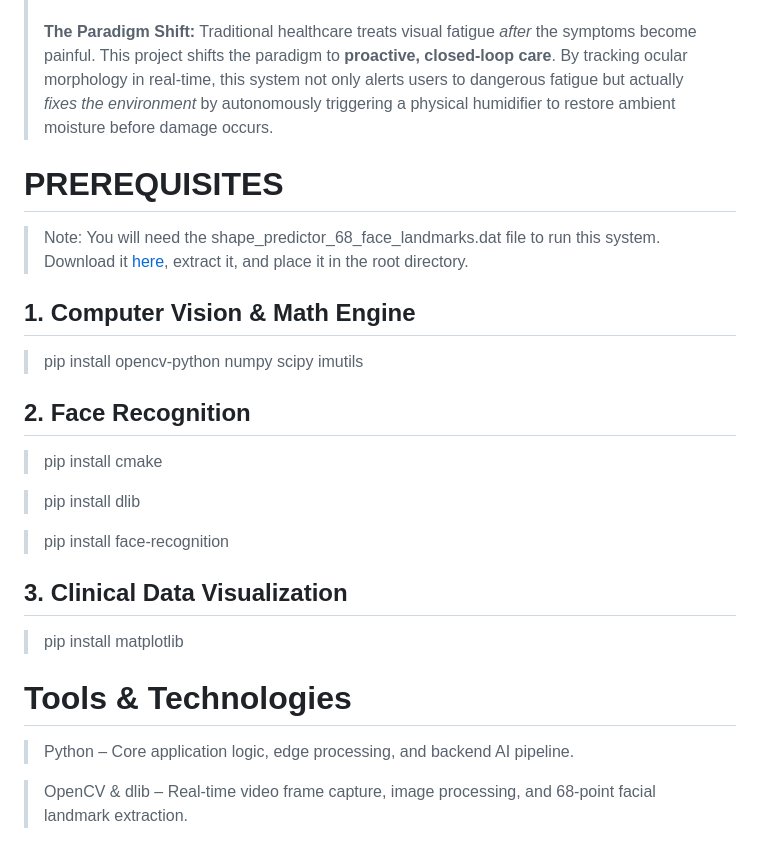
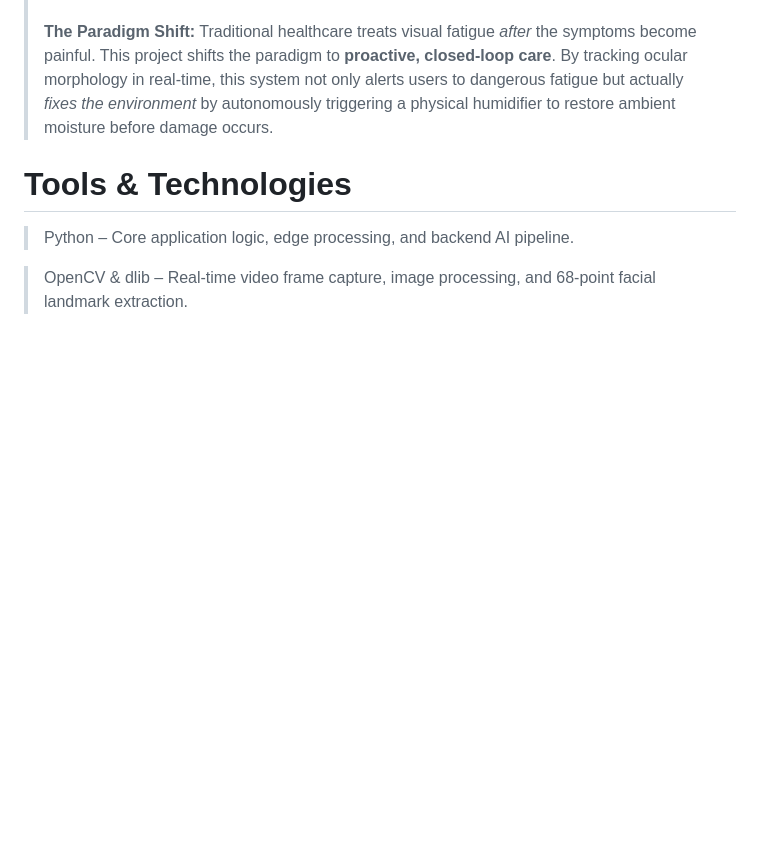
Before and after one commit to AnandJL/AI-BASED-EARLY-DETECTION-SYSTEM-FOR-DRY-EYE-DISEASE-, a Markdown page: README.md, the part around the change. GitHub-like rendering; blank space fills up the shorter version.

```diff
--- a/README.md
+++ b/README.md
@@ -5,29 +5,6 @@ End-to-end IoT &amp; Computer Vision system for Dry Eye detection using Python,
 > In today’s digital-first world, prolonged screen exposure has drastically reduced our natural blink rates, leading to a silent epidemic of Dry Eye Disease (DED). Beyond chronic burning, redness, and blurred vision, untreated DED can cause irreversible corneal scarring. Furthermore, severe ocular fatigue often triggers "microsleeps"—brief, involuntary lapses in consciousness that destroy workplace productivity and pose severe safety risks.
 >
 > **The Paradigm Shift:** Traditional healthcare treats visual fatigue *after* the symptoms become painful. This project shifts the paradigm to **proactive, closed-loop care**. By tracking ocular morphology in real-time, this system not only alerts users to dangerous fatigue but actually *fixes the environment* by autonomously triggering a physical humidifier to restore ambient moisture before damage occurs.
-
-
-# PREREQUISITES
-
-> Note: You will need the shape_predictor_68_face_landmarks.dat file to run this system.
- Download it [here](https://www.google.com/search?q=http://dlib.net/files/shape_predictor_68_face_landmarks.dat.bz2), extract it, and place it in the root directory.
-
-## <b> 1. Computer Vision & Math Engine <b>
-
-> pip install opencv-python numpy scipy imutils
-
-## <b> 2. Face Recognition <b>
-
-> pip install cmake
-
-> pip install dlib
-
-> pip install face-recognition
-
-## <b> 3. Clinical Data Visualization <b>
-
-> pip install matplotlib
-
 
 # Tools & Technologies
 
```
